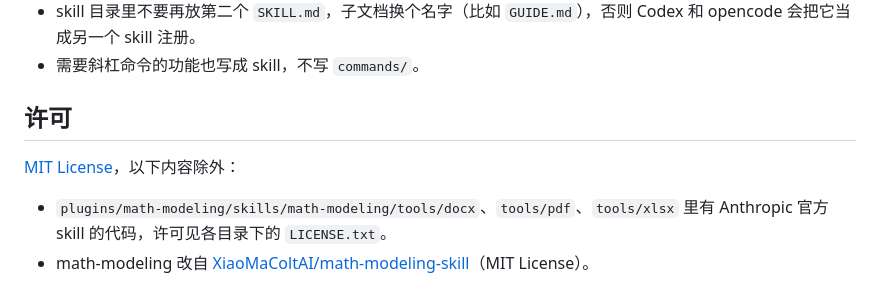
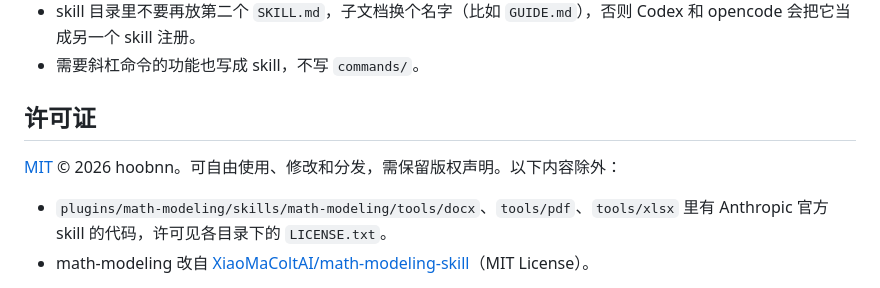
Before and after one commit to hoobnn/hoobnn-skills, a Markdown page: README.md, the part around the change. GitHub-like rendering.

```diff
--- a/README.md
+++ b/README.md
@@ -118,9 +118,9 @@ grok plugin install git-kit@hoobnn-skills
 - skill 目录里不要再放第二个 `SKILL.md`，子文档换个名字（比如 `GUIDE.md`），否则 Codex 和 opencode 会把它当成另一个 skill 注册。
 - 需要斜杠命令的功能也写成 skill，不写 `commands/`。
 
-## 许可
+## 许可证
 
-[MIT License](LICENSE)，以下内容除外：
+[MIT](LICENSE) © 2026 hoobnn。可自由使用、修改和分发，需保留版权声明。以下内容除外：
 
 - `plugins/math-modeling/skills/math-modeling/tools/docx`、`tools/pdf`、`tools/xlsx` 里有 Anthropic 官方 skill 的代码，许可见各目录下的 `LICENSE.txt`。
 - math-modeling 改自 [XiaoMaColtAI/math-modeling-skill](https://github.com/XiaoMaColtAI/math-modeling-skill)（MIT License）。
```
Also changed, not shown: README.en.md (+1 -1 lines).
